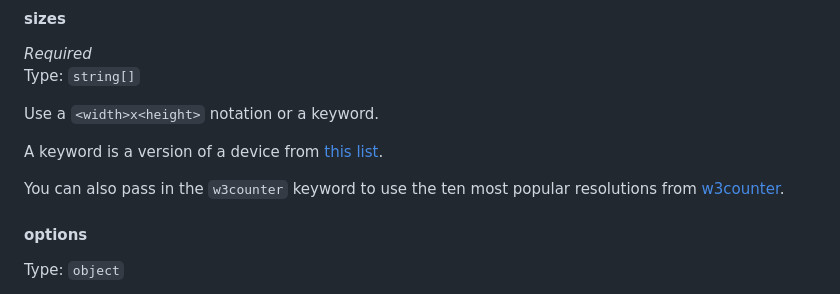
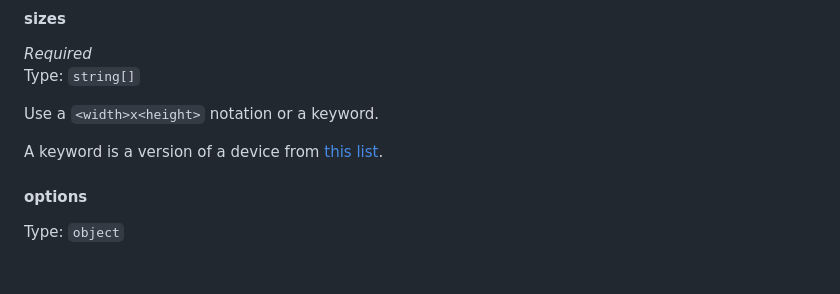
Before and after one commit to sindresorhus/pageres, a Markdown page: readme.md, the part around the change. Rendered like a GitHub page; blank space fills up the shorter version.

Commit message:
Remove references to `get-res` and W3C from `readme.md`
* Remove the reference to `w3counter` keyword and W3C resolutions from the usage section

```diff
--- a/readme.md
+++ b/readme.md
@@ -224,8 +224,6 @@ Use a `<width>x<height>` notation or a keyword.
 
 A keyword is a version of a device from [this list](https://github.com/kevva/viewport-list/blob/master/data.json).
 
-You can also pass in the `w3counter` keyword to use the ten most popular resolutions from [w3counter](http://www.w3counter.com/globalstats.php).
-
 #### options
 
 Type: `object`
```
